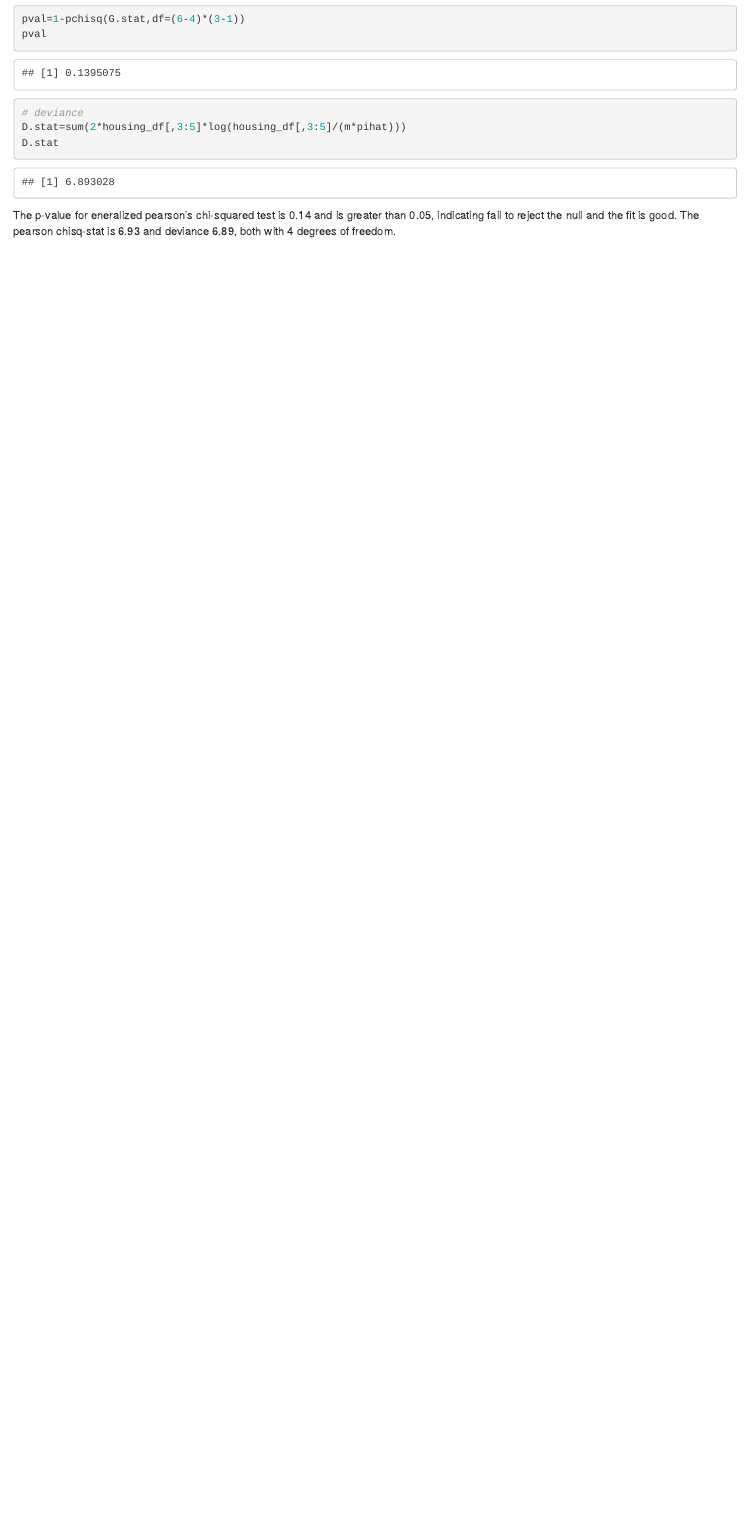
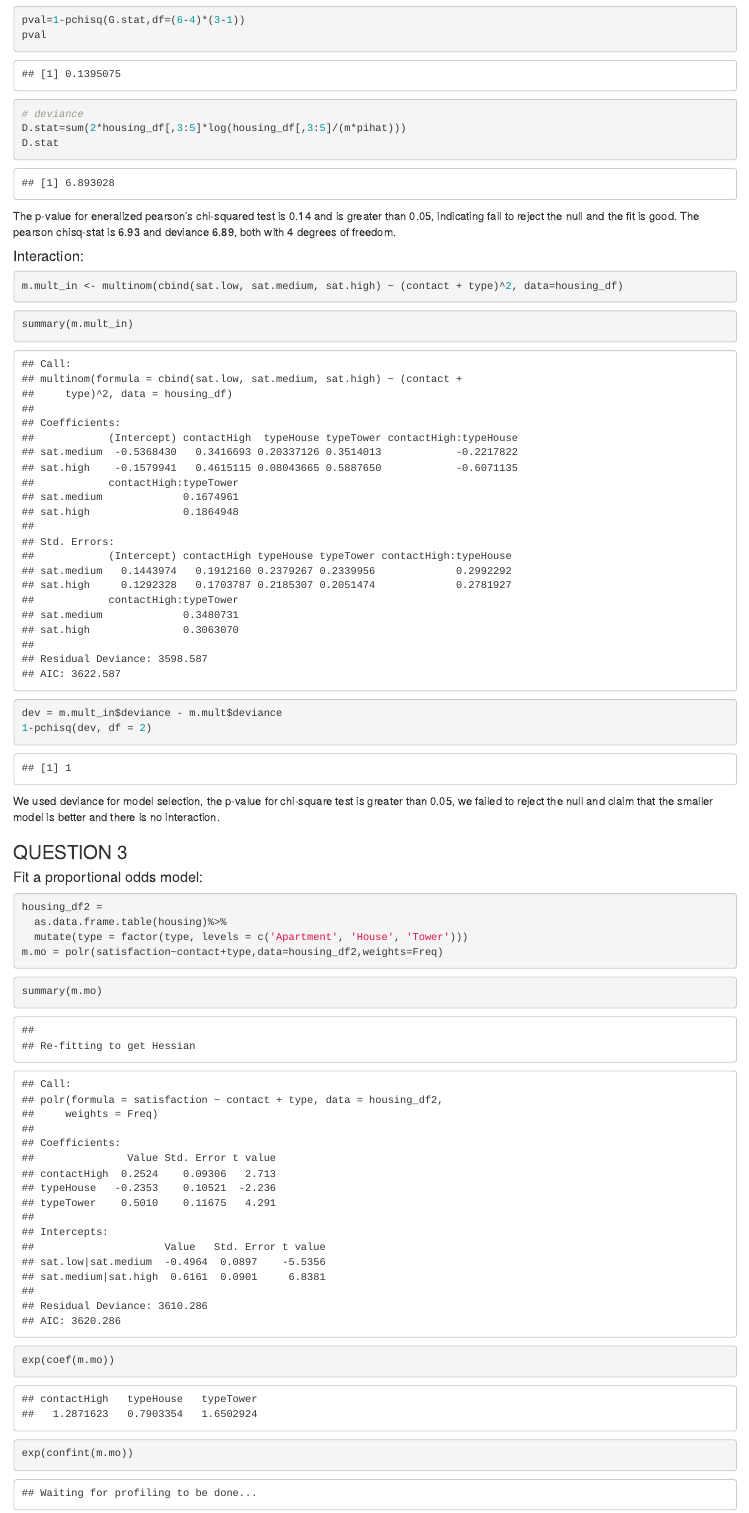
Before and after one commit to Zirui0324/P8131_HW4, an R Markdown document (HW4.Rmd): the page in a window 1100 px wide, from 2810 px down before the commit and from 3230 px down after it, so that both start at the same text. Rendered offline with R 4.5, knitr and Pandoc, with nearby package versions.

Commit message:
sth wrong here

````diff
--- a/HW4.Rmd
+++ b/HW4.Rmd
@@ -95,3 +101,36 @@ D.stat=sum(2*housing_df[,3:5]*log(housing_df[,3:5]/(m*pihat)))
 D.stat
 ```
 The p-value for eneralized pearson's chi-squared test is 0.14 and is greater than 0.05, indicating fail to reject the null and the fit is good. The pearson chisq-stat is 6.93 and deviance 6.89, both with 4 degrees of freedom.
+
+#### Interaction:
+
+```{r results='hide'}
+m.mult_in <- multinom(cbind(sat.low, sat.medium, sat.high) ~ (contact + type)^2, data=housing_df)
+```
+
+
+```{r}
+summary(m.mult_in)
+dev = m.mult_in$deviance - m.mult$deviance
+1-pchisq(dev, df = 2)
+```
+We used deviance for model selection, the p-value for chi-square test is greater than 0.05, we failed to reject the null and claim that the smaller model is better and there is no interaction.
+
+### QUESTION 3
+
+#### Fit a proportional odds model:
+
+```{r results='hide'}
+housing_df2 =
+  as.data.frame.table(housing)%>%
+  mutate(type = factor(type, levels = c('Apartment', 'House', 'Tower')))
+m.mo = polr(satisfaction~contact+type,data=housing_df2,weights=Freq)
+```
+
+```{r}
+summary(m.mo)
+```
+
+```{r}
+exp(coef(m.mo))
+exp(confint(m.mo))
````
Also changed, not shown: HW4.html, HW4.Rmd (28 more changed lines).
